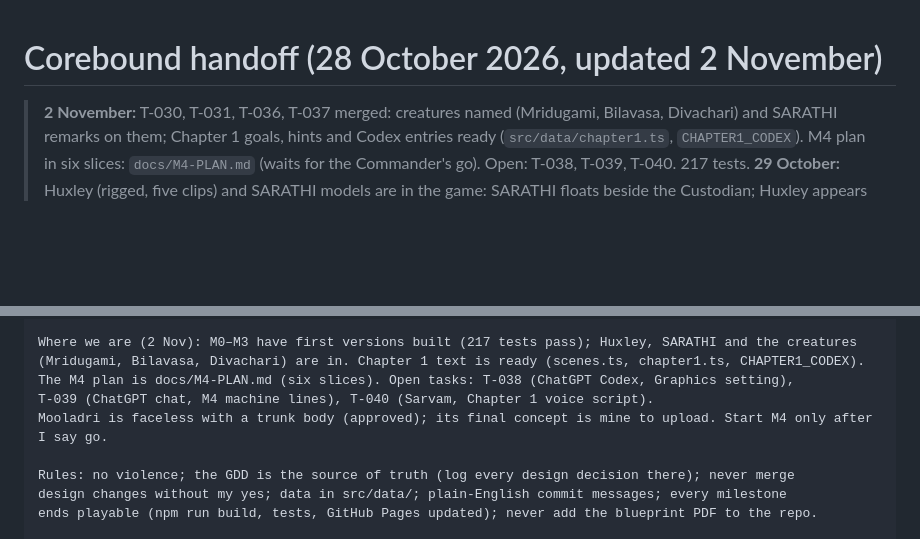
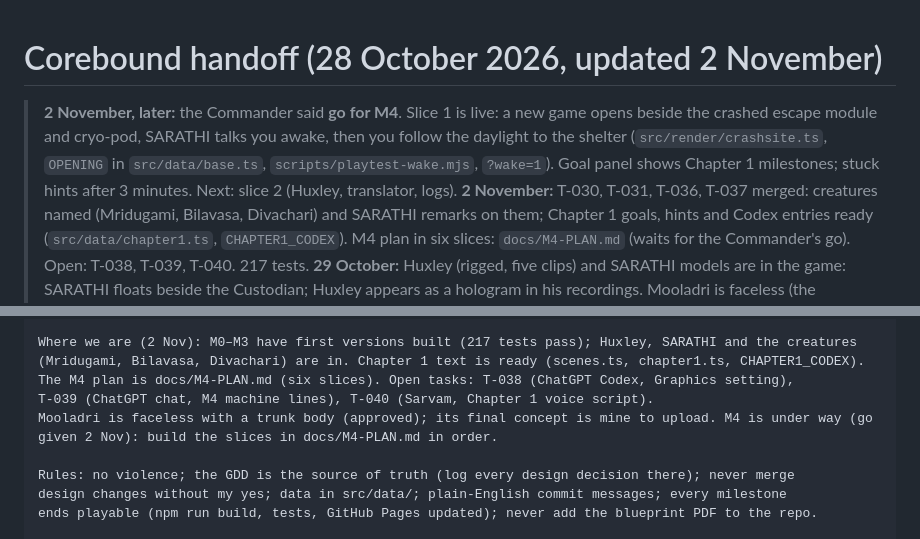
Before and after one commit to medh-eng/Corebound, a Markdown page: docs/HANDOFF.md, 2 parts joined by grey strips. GitHub-like rendering; blank space fills up the shorter version.

Commit message:
Handoff: M4 under way, slice 1 live
Co-Authored-By: Claude Opus 5.5 <noreply@anthropic.com>
Claude-Session: https://claude.ai/code/session_01CsuDYFCcrTkpDDtLdZgHX6

```diff
--- a/docs/HANDOFF.md
+++ b/docs/HANDOFF.md
@@ -1,5 +1,6 @@
 # Corebound handoff (28 October 2026, updated 2 November)
 
+> **2 November, later:** the Commander said **go for M4**. Slice 1 is live: a new game opens beside the crashed escape module and cryo-pod, SARATHI talks you awake, then you follow the daylight to the shelter (`src/render/crashsite.ts`, `OPENING` in `src/data/base.ts`, `scripts/playtest-wake.mjs`, `?wake=1`). Goal panel shows Chapter 1 milestones; stuck hints after 3 minutes. Next: slice 2 (Huxley, translator, logs).
 > **2 November:** T-030, T-031, T-036, T-037 merged: creatures named (Mridugami, Bilavasa, Divachari) and SARATHI remarks on them; Chapter 1 goals, hints and Codex entries ready (`src/data/chapter1.ts`, `CHAPTER1_CODEX`). M4 plan in six slices: `docs/M4-PLAN.md` (waits for the Commander's go). Open: T-038, T-039, T-040. 217 tests.
 > **29 October:** Huxley (rigged, five clips) and SARATHI models are in the game: SARATHI floats beside the Custodian; Huxley appears as a hologram in his recordings. Mooladri is faceless (the Commander's new concepts).
 > **1 November:** phone landscape fixed (size checked every frame; `scripts/playtest-rotate.mjs`); dug-hole list moved to a texture (Android shader limit; `scripts/check-uniforms.mjs`); grazers, burrowers and birds live in the world (`src/render/creatures.ts`); 11 new models processed; T-026, T-028, T-032 to T-035 merged. Open: T-030, T-031, T-036, T-037, T-038.
@@ -210,7 +211,7 @@ Where we are (2 Nov): M0–M3 have first versions built (217 tests pass); Huxley
 (Mridugami, Bilavasa, Divachari) are in. Chapter 1 text is ready (scenes.ts, chapter1.ts, CHAPTER1_CODEX).
 The M4 plan is docs/M4-PLAN.md (six slices). Open tasks: T-038 (ChatGPT Codex, Graphics setting),
 T-039 (ChatGPT chat, M4 machine lines), T-040 (Sarvam, Chapter 1 voice script).
-Mooladri is faceless with a trunk body (approved); its final concept is mine to upload. Start M4 only after I say go.
+Mooladri is faceless with a trunk body (approved); its final concept is mine to upload. M4 is under way (go given 2 Nov): build the slices in docs/M4-PLAN.md in order.
 
 Rules: no violence; the GDD is the source of truth (log every design decision there); never merge
 design changes without my yes; data in src/data/; plain-English commit messages; every milestone
```
